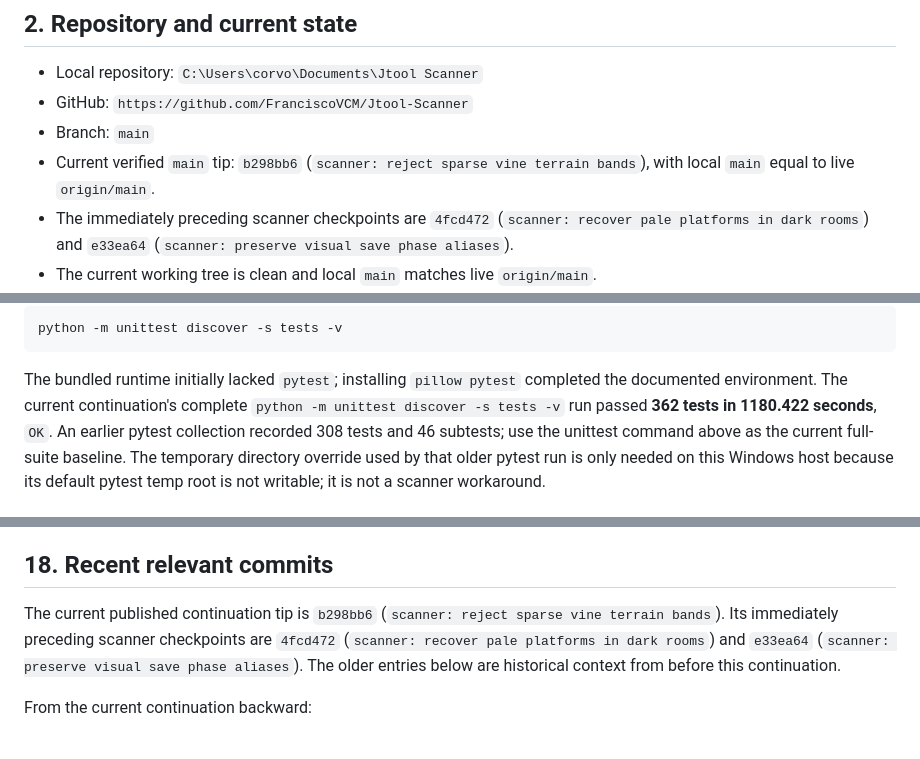
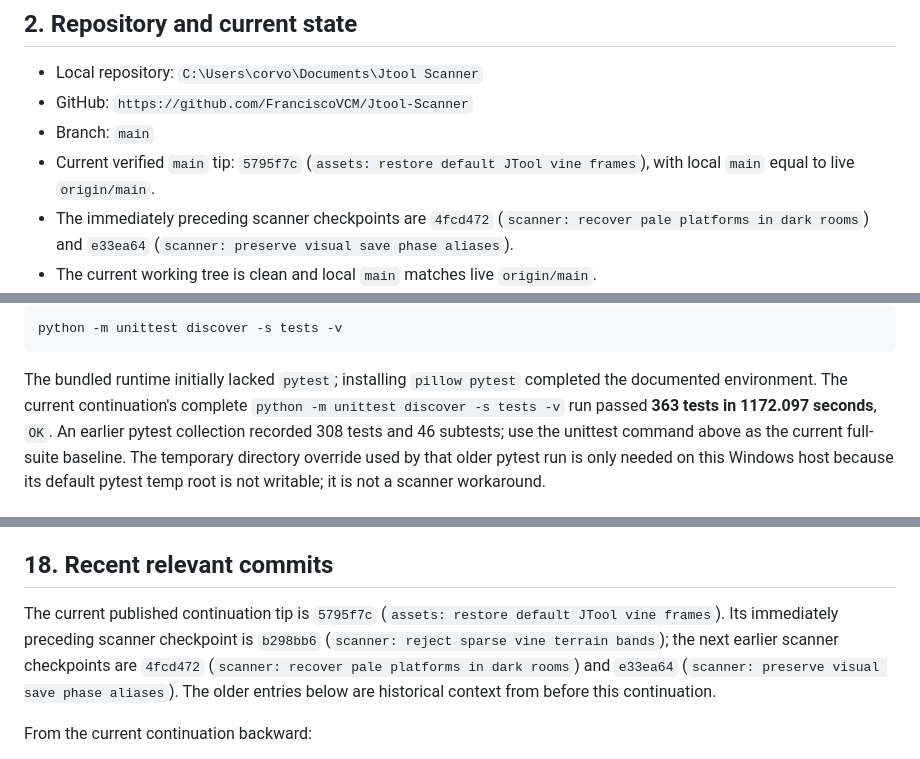
Before and after one commit to FranciscoVCM/Jtool-Scanner, a Markdown page: HANDOFF.md, 3 parts joined by grey strips. Drawn GitHub-style.

Commit message:
docs: refresh asset checkpoint handoff

```diff
--- a/HANDOFF.md
+++ b/HANDOFF.md
@@ -29,8 +29,8 @@ gameplay engine.
 - Local repository: `C:\Users\corvo\Documents\Jtool Scanner`
 - GitHub: `https://github.com/FranciscoVCM/Jtool-Scanner`
 - Branch: `main`
-- Current verified `main` tip: `b298bb6` (`scanner: reject sparse vine terrain
-  bands`), with local `main` equal to live `origin/main`.
+- Current verified `main` tip: `5795f7c` (`assets: restore default JTool vine
+  frames`), with local `main` equal to live `origin/main`.
 - The immediately preceding scanner checkpoints are `4fcd472` (`scanner:
   recover pale platforms in dark rooms`) and `e33ea64` (`scanner: preserve
   visual save phase aliases`).
@@ -309,7 +309,7 @@ python -m unittest discover -s tests -v
 
 The bundled runtime initially lacked `pytest`; installing `pillow pytest`
 completed the documented environment. The current continuation's complete
-`python -m unittest discover -s tests -v` run passed **362 tests in 1180.422
+`python -m unittest discover -s tests -v` run passed **363 tests in 1172.097
 seconds**, `OK`. An earlier pytest collection recorded 308 tests and 46
 subtests; use the unittest command above as the current full-suite baseline.
 The temporary directory override used by that older pytest run is only needed
@@ -660,8 +660,10 @@ clipboard paths as the sole durable home of irreplaceable source material.
 
 ## 18. Recent relevant commits
 
-The current published continuation tip is `b298bb6` (`scanner: reject sparse
-vine terrain bands`). Its immediately preceding scanner checkpoints are
+The current published continuation tip is `5795f7c` (`assets: restore default
+JTool vine frames`). Its immediately preceding scanner checkpoint is
+`b298bb6` (`scanner: reject sparse vine terrain bands`); the next earlier
+scanner checkpoints are
 `4fcd472` (`scanner: recover pale platforms in dark rooms`) and `e33ea64`
 (`scanner: preserve visual save phase aliases`). The older entries below are
 historical context from before this continuation.
```
